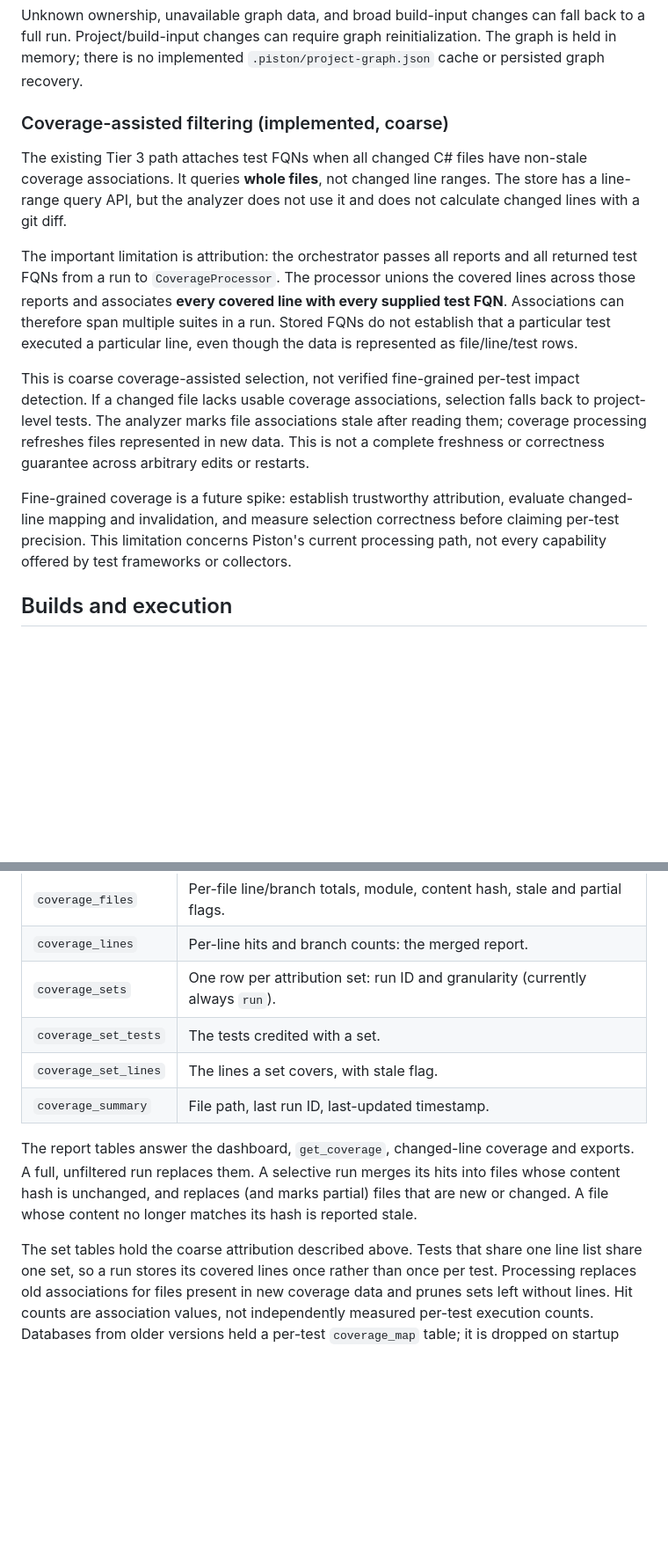
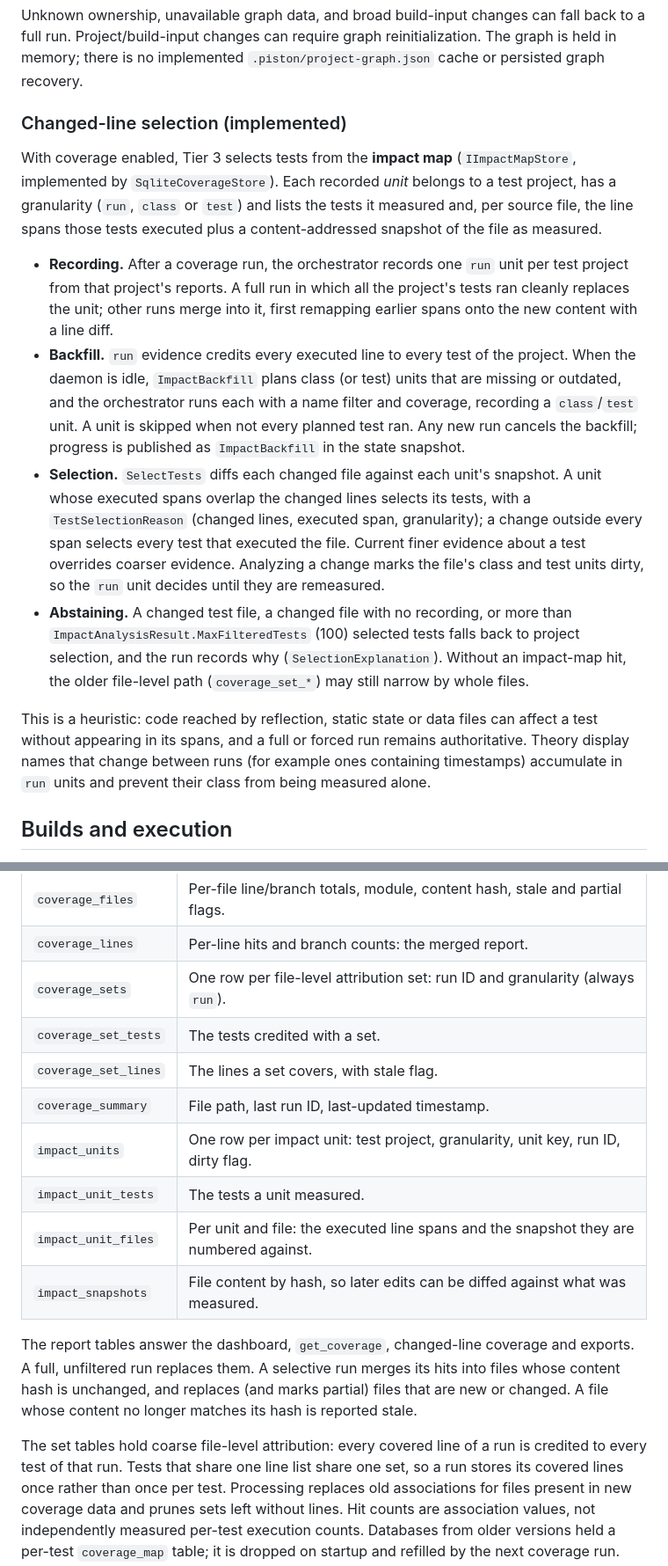
Before and after one commit to damianh/piston, a Markdown page: ARCHITECTURE.md, 2 parts joined by grey strips. Shown at 88% size. Rendered like a GitHub page; blank space fills up the shorter version.

```diff
--- a/ARCHITECTURE.md
+++ b/ARCHITECTURE.md
@@ -130,31 +132,42 @@ fall back to a full run. Project/build-input changes can require graph
 reinitialization. The graph is held in memory; there is no implemented
 `.piston/project-graph.json` cache or persisted graph recovery.
 
-### Coverage-assisted filtering (implemented, coarse)
+### Changed-line selection (implemented)
 
-The existing Tier 3 path attaches test FQNs when all changed C# files have
-non-stale coverage associations. It queries **whole files**, not changed line
-ranges. The store has a line-range query API, but the analyzer does not use it
-and does not calculate changed lines with a git diff.
+With coverage enabled, Tier 3 selects tests from the **impact map**
+(`IImpactMapStore`, implemented by `SqliteCoverageStore`). Each recorded *unit*
+belongs to a test project, has a granularity (`run`, `class` or `test`) and lists
+the tests it measured and, per source file, the line spans those tests executed
+plus a content-addressed snapshot of the file as measured.
 
-The important limitation is attribution: the orchestrator passes all reports
-and all returned test FQNs from a run to `CoverageProcessor`. The processor unions
-the covered lines across those reports and associates **every covered line with
-every supplied test FQN**. Associations can therefore span multiple suites in a
-run. Stored FQNs do not establish that a particular test executed a particular
-line, even though the data is represented as file/line/test rows.
+- **Recording.** After a coverage run, the orchestrator records one `run` unit per
+  test project from that project's reports. A full run in which all the project's
+  tests ran cleanly replaces the unit; other runs merge into it, first remapping
+  earlier spans onto the new content with a line diff.
+- **Backfill.** `run` evidence credits every executed line to every test of the
+  project. When the daemon is idle, `ImpactBackfill` plans class (or test) units
+  that are missing or outdated, and the orchestrator runs each with a name filter
+  and coverage, recording a `class`/`test` unit. A unit is skipped when not every
+  planned test ran. Any new run cancels the backfill; progress is published as
+  `ImpactBackfill` in the state snapshot.
+- **Selection.** `SelectTests` diffs each changed file against each unit's
+  snapshot. A unit whose executed spans overlap the changed lines selects its tests,
+  with a `TestSelectionReason` (changed lines, executed span, granularity); a change
+  outside every span selects every test that executed the file. Current finer
+  evidence about a test overrides coarser evidence. Analyzing a change marks the
+  file's class and test units dirty, so the `run` unit decides until they are
+  remeasured.
+- **Abstaining.** A changed test file, a changed file with no recording, or more
+  than `ImpactAnalysisResult.MaxFilteredTests` (100) selected tests falls back to
+  project selection, and the run records why (`SelectionExplanation`). Without an
+  impact-map hit, the older file-level path (`coverage_set_*`) may still narrow by
+  whole files.
 
-This is coarse coverage-assisted selection, not verified fine-grained per-test
-impact detection. If a changed file lacks usable coverage associations, selection
-falls back to project-level tests. The analyzer marks file associations stale
-after reading them; coverage processing refreshes files represented in new data.
-This is not a complete freshness or correctness guarantee across arbitrary edits
-or restarts.
-
-Fine-grained coverage is a future spike: establish trustworthy attribution,
-evaluate changed-line mapping and invalidation, and measure selection correctness
-before claiming per-test precision. This limitation concerns Piston's current
-processing path, not every capability offered by test frameworks or collectors.
+This is a heuristic: code reached by reflection, static state or data files can
+affect a test without appearing in its spans, and a full or forced run remains
+authoritative. Theory display names that change between runs (for example ones
+containing timestamps) accumulate in `run` units and prevent their class from
+being measured alone.
 
 ## Builds and execution
 
@@ -294,10 +307,14 @@ and uses WAL mode. Its tables are:
 |---|---|
 | `coverage_files` | Per-file line/branch totals, module, content hash, stale and partial flags. |
 | `coverage_lines` | Per-line hits and branch counts: the merged report. |
-| `coverage_sets` | One row per attribution set: run ID and granularity (currently always `run`). |
+| `coverage_sets` | One row per file-level attribution set: run ID and granularity (always `run`). |
 | `coverage_set_tests` | The tests credited with a set. |
 | `coverage_set_lines` | The lines a set covers, with stale flag. |
 | `coverage_summary` | File path, last run ID, last-updated timestamp. |
+| `impact_units` | One row per impact unit: test project, granularity, unit key, run ID, dirty flag. |
+| `impact_unit_tests` | The tests a unit measured. |
+| `impact_unit_files` | Per unit and file: the executed line spans and the snapshot they are numbered against. |
+| `impact_snapshots` | File content by hash, so later edits can be diffed against what was measured. |
 
 The report tables answer the dashboard, `get_coverage`, changed-line coverage and
 exports. A full, unfiltered run replaces them. A selective run merges its hits
@@ -305,7 +322,7 @@ into files whose content hash is unchanged, and replaces (and marks partial) fil
 that are new or changed. A file whose content no longer matches its hash is
 reported stale.
 
-The set tables hold the coarse attribution described above. Tests that share one
+The set tables hold coarse file-level attribution: every covered line of a run is credited to every test of that run. Tests that share one
 line list share one set, so a run stores its covered lines once rather than once
 per test. Processing replaces old associations for files present in new coverage
 data and prunes sets left without lines. Hit counts are association values, not
```
Also changed, not shown: other parts of ARCHITECTURE.md (+2 -0 lines), README.md (+12 -4 lines), docs/ROADMAP.md (+21 -0 lines).
